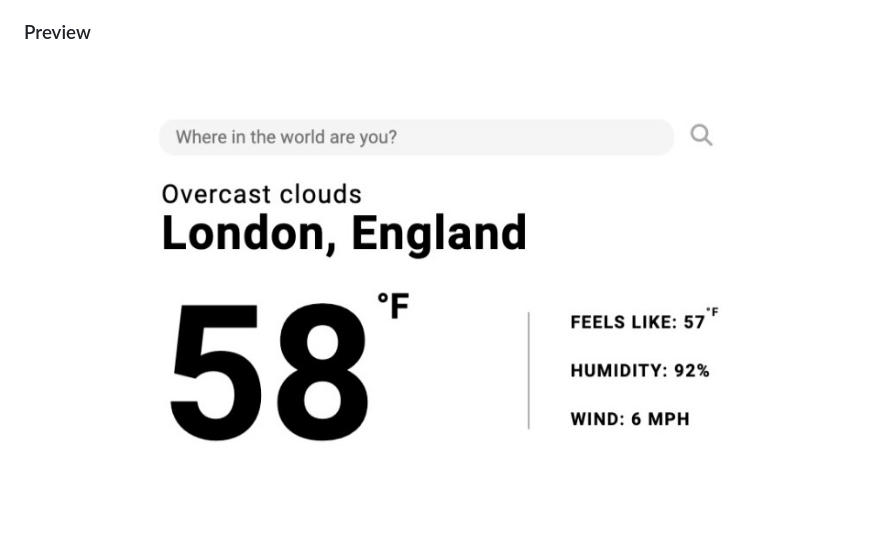
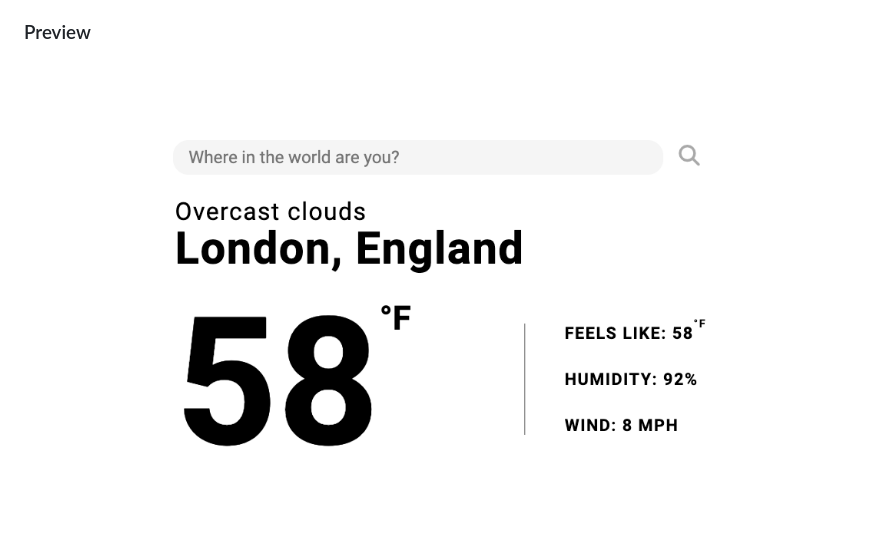
Before and after one commit to imkevinchu/weather-app, a Markdown page: README.md, the part around the change. Drawn GitHub-style; pictures changed too: preview.jpg (deleted), preview.png (added).

```diff
--- a/README.md
+++ b/README.md
@@ -17,4 +17,4 @@ Minimalist weather app based on the [weather app assignment on The Odin Project]
 
 ### Preview
 
-![](./preview.jpg)
+![](./preview.png)
```
